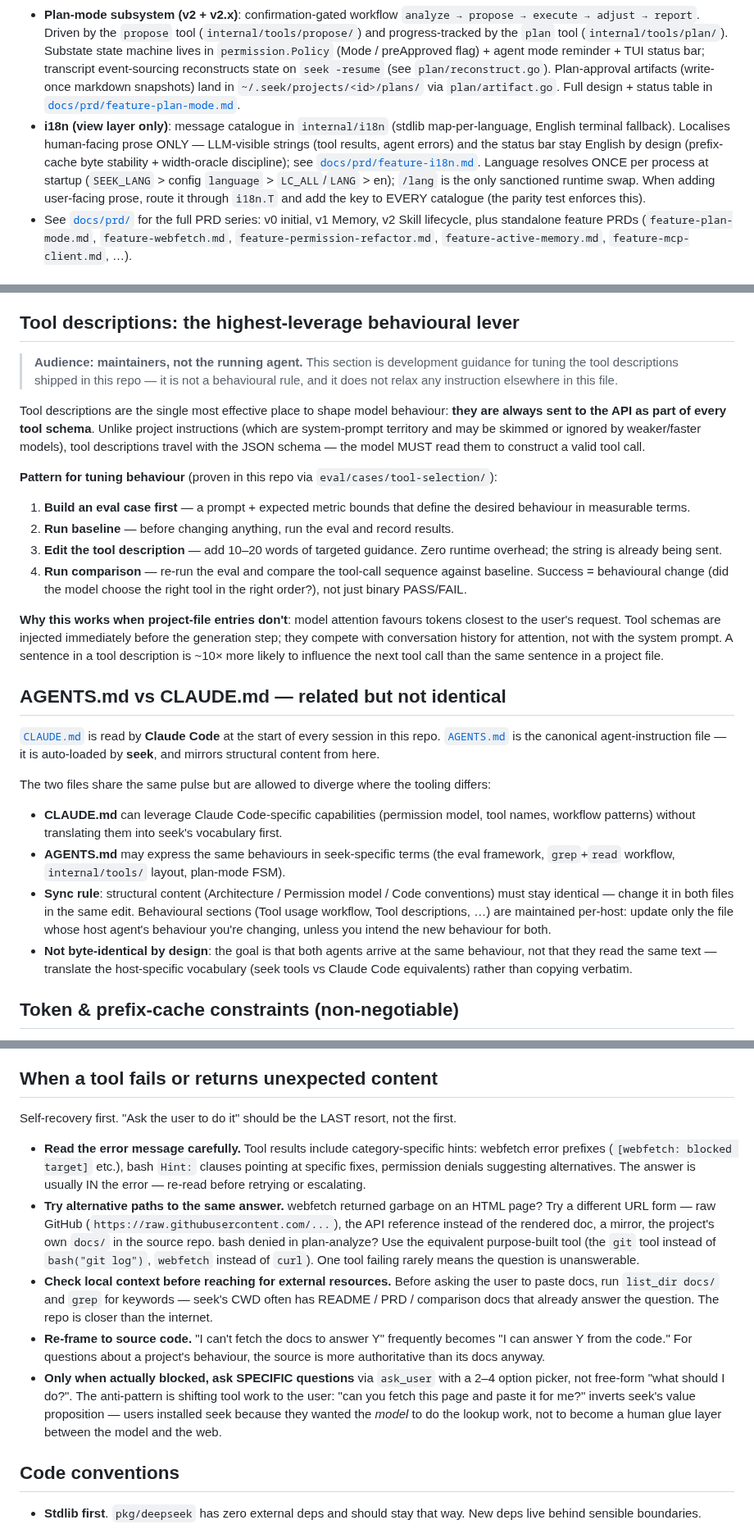
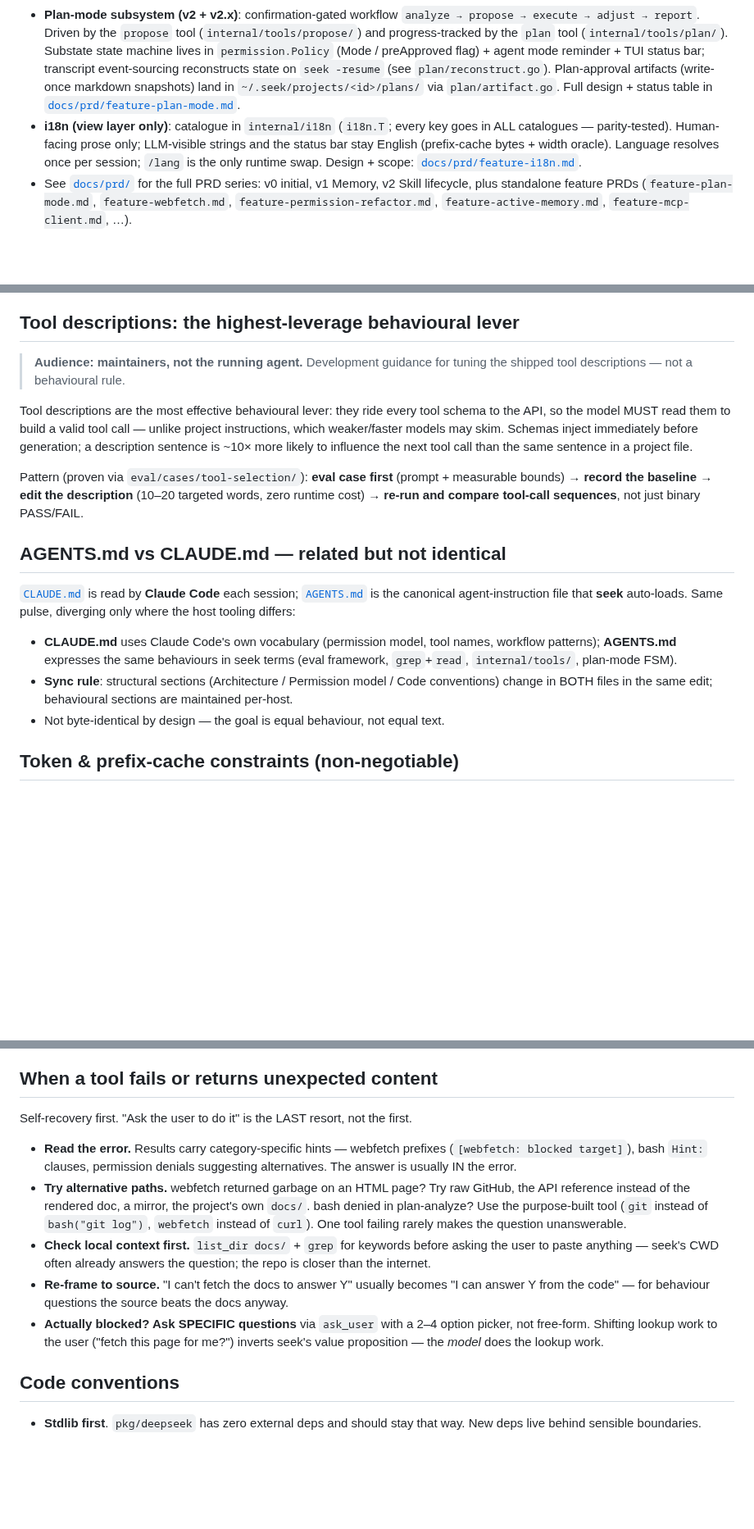
Before and after one commit to whyiyhw/seek, a Markdown page: CLAUDE.md, 3 parts joined by grey strips. Shown at 82% size. Drawn GitHub-style; blank space fills up the shorter version.

```diff
--- a/CLAUDE.md
+++ b/CLAUDE.md
@@ -30,7 +30,7 @@ If you're not sure: log it — but only for pitfalls produced by the change at h
 - **`pkg/deepseek` must not import `pkg/llm`** (CI lint enforces this — see `.github/workflows/ci.yml`). The whole point of the split is that DeepSeek-specific optimisations don't get lowered into a generic interface.
 - **Skill subsystem (v2)**: read-only loader in `internal/skill` (Anthropic Agent Skills layout: `<dir>/SKILL.md` + frontmatter); install/uninstall/update in `internal/skillmgr`; call-stats JSONL in `internal/skillstats`; shared CLI/TUI dispatcher in `internal/skillcli`. Loader is the only path that runs at startup; everything else is on-demand. **Never** add filesystem writes under `~/.seek/skills/` outside `internal/skillmgr` and `internal/skillstats` — those are the only two packages allowed to mutate user-level skill state.
 - **Plan-mode subsystem (v2 + v2.x)**: confirmation-gated workflow `analyze → propose → execute → adjust → report`. Driven by the `propose` tool (`internal/tools/propose/`) and progress-tracked by the `plan` tool (`internal/tools/plan/`). Substate state machine lives in `permission.Policy` (Mode / preApproved flag) + agent mode reminder + TUI status bar; transcript event-sourcing reconstructs state on `seek -resume` (see `plan/reconstruct.go`). Plan-approval artifacts (write-once markdown snapshots) land in `~/.seek/projects/<id>/plans/` via `plan/artifact.go`. Full design + status table in [`docs/prd/feature-plan-mode.md`](docs/prd/feature-plan-mode.md).
-- **i18n (view layer only)**: message catalogue in `internal/i18n` (stdlib map-per-language, English terminal fallback). Localises human-facing prose ONLY — LLM-visible strings (tool results, agent errors) and the status bar stay English by design (prefix-cache byte stability + width-oracle discipline); see [`docs/prd/feature-i18n.md`](docs/prd/feature-i18n.md). Language resolves ONCE per process at startup (`SEEK_LANG` > config `language` > `LC_ALL`/`LANG` > en); `/lang` is the only sanctioned runtime swap. When adding user-facing prose, route it through `i18n.T` and add the key to EVERY catalogue (the parity test enforces this).
+- **i18n (view layer only)**: catalogue in `internal/i18n` (`i18n.T`; every key goes in ALL catalogues — parity-tested). Human-facing prose only; LLM-visible strings and the status bar stay English (prefix-cache bytes + width oracle). Language resolves once per session; `/lang` is the only runtime swap. Design + scope: [`docs/prd/feature-i18n.md`](docs/prd/feature-i18n.md).
 - See [`docs/prd/`](docs/prd/) for the full PRD series: v0 initial, v1 Memory, v2 Skill lifecycle, plus standalone feature PRDs (`feature-plan-mode.md`, `feature-webfetch.md`, `feature-permission-refactor.md`, `feature-active-memory.md`, `feature-mcp-client.md`, …).
 
 ## Tool usage workflow (load-bearing)
@@ -49,29 +49,19 @@ Never page through a whole file to answer a question grep can answer — small f
 
 ## Tool descriptions: the highest-leverage behavioural lever
 
-> **Audience: maintainers, not the running agent.** This section is development guidance for tuning the tool descriptions shipped in this repo — it is not a behavioural rule, and it does not relax any instruction elsewhere in this file.
+> **Audience: maintainers, not the running agent.** Development guidance for tuning the shipped tool descriptions — not a behavioural rule.
 
-Tool descriptions are the single most effective place to shape model behaviour: **they are always sent to the API as part of every tool schema**. Unlike project instructions (which are system-prompt territory and may be skimmed or ignored by weaker/faster models), tool descriptions travel with the JSON schema — the model MUST read them to construct a valid tool call.
+Tool descriptions are the most effective behavioural lever: they ride every tool schema to the API, so the model MUST read them to build a valid tool call — unlike project instructions, which weaker/faster models may skim. Schemas inject immediately before generation; a description sentence is ~10× more likely to influence the next tool call than the same sentence in a project file.
 
-**Pattern for tuning behaviour** (proven in this repo via `eval/cases/tool-selection/`):
-
-1. **Build an eval case first** — a prompt + expected metric bounds that define the desired behaviour in measurable terms.
-2. **Run baseline** — before changing anything, run the eval and record results.
-3. **Edit the tool description** — add 10–20 words of targeted guidance. Zero runtime overhead; the string is already being sent.
-4. **Run comparison** — re-run the eval and compare the tool-call sequence against baseline. Success = behavioural change (did the model choose the right tool in the right order?), not just binary PASS/FAIL.
-
-**Why this works when project-file entries don't**: model attention favours tokens closest to the user's request. Tool schemas are injected immediately before the generation step; they compete with conversation history for attention, not with the system prompt. A sentence in a tool description is ~10× more likely to influence the next tool call than the same sentence in a project file.
+Pattern (proven via `eval/cases/tool-selection/`): **eval case first** (prompt + measurable bounds) → **record the baseline** → **edit the description** (10–20 targeted words, zero runtime cost) → **re-run and compare tool-call sequences**, not just binary PASS/FAIL.
 
 ## AGENTS.md vs CLAUDE.md — related but not identical
 
-[`CLAUDE.md`](CLAUDE.md) is read by **Claude Code** at the start of every session in this repo. [`AGENTS.md`](AGENTS.md) is the canonical agent-instruction file — it is auto-loaded by **seek**, and mirrors structural content from here.
+[`CLAUDE.md`](CLAUDE.md) is read by **Claude Code** each session; [`AGENTS.md`](AGENTS.md) is the canonical agent-instruction file that **seek** auto-loads. Same pulse, diverging only where the host tooling differs:
 
-The two files share the same pulse but are allowed to diverge where the tooling differs:
-
-- **CLAUDE.md** can leverage Claude Code-specific capabilities (permission model, tool names, workflow patterns) without translating them into seek's vocabulary first.
-- **AGENTS.md** may express the same behaviours in seek-specific terms (the eval framework, `grep`+`read` workflow, `internal/tools/` layout, plan-mode FSM).
-- **Sync rule**: structural content (Architecture / Permission model / Code conventions) must stay identical — change it in both files in the same edit. Behavioural sections (Tool usage workflow, Tool descriptions, …) are maintained per-host: update only the file whose host agent's behaviour you're changing, unless you intend the new behaviour for both.
-- **Not byte-identical by design**: the goal is that both agents arrive at the same behaviour, not that they read the same text — translate the host-specific vocabulary (seek tools vs Claude Code equivalents) rather than copying verbatim.
+- **CLAUDE.md** uses Claude Code's own vocabulary (permission model, tool names, workflow patterns); **AGENTS.md** expresses the same behaviours in seek terms (eval framework, `grep`+`read`, `internal/tools/`, plan-mode FSM).
+- **Sync rule**: structural sections (Architecture / Permission model / Code conventions) change in BOTH files in the same edit; behavioural sections are maintained per-host.
+- Not byte-identical by design — the goal is equal behaviour, not equal text.
 
 ## Token & prefix-cache constraints (non-negotiable)
 
@@ -101,13 +91,13 @@ DeepSeek charges ~10× less per token on cache hits. The cache key is an **exact
 
 ## When a tool fails or returns unexpected content
 
-Self-recovery first. "Ask the user to do it" should be the LAST resort, not the first.
+Self-recovery first. "Ask the user to do it" is the LAST resort, not the first.
 
-- **Read the error message carefully.** Tool results include category-specific hints: webfetch error prefixes (`[webfetch: blocked target]` etc.), bash `Hint:` clauses pointing at specific fixes, permission denials suggesting alternatives. The answer is usually IN the error — re-read before retrying or escalating.
-- **Try alternative paths to the same answer.** webfetch returned garbage on an HTML page? Try a different URL form — raw GitHub (`https://raw.githubusercontent.com/...`), the API reference instead of the rendered doc, a mirror, the project's own `docs/` in the source repo. bash denied in plan-analyze? Use the equivalent purpose-built tool (the `git` tool instead of `bash("git log")`, `webfetch` instead of `curl`). One tool failing rarely means the question is unanswerable.
-- **Check local context before reaching for external resources.** Before asking the user to paste docs, run `list_dir docs/` and `grep` for keywords — seek's CWD often has README / PRD / comparison docs that already answer the question. The repo is closer than the internet.
-- **Re-frame to source code.** "I can't fetch the docs to answer Y" frequently becomes "I can answer Y from the code." For questions about a project's behaviour, the source is more authoritative than its docs anyway.
-- **Only when actually blocked, ask SPECIFIC questions** via `ask_user` with a 2–4 option picker, not free-form "what should I do?". The anti-pattern is shifting tool work to the user: "can you fetch this page and paste it for me?" inverts seek's value proposition — users installed seek because they wanted the *model* to do the lookup work, not to become a human glue layer between the model and the web.
+- **Read the error.** Results carry category-specific hints — webfetch prefixes (`[webfetch: blocked target]`), bash `Hint:` clauses, permission denials suggesting alternatives. The answer is usually IN the error.
+- **Try alternative paths.** webfetch returned garbage on an HTML page? Try raw GitHub, the API reference instead of the rendered doc, a mirror, the project's own `docs/`. bash denied in plan-analyze? Use the purpose-built tool (`git` instead of `bash("git log")`, `webfetch` instead of `curl`). One tool failing rarely makes the question unanswerable.
+- **Check local context first.** `list_dir docs/` + `grep` for keywords before asking the user to paste anything — seek's CWD often already answers the question; the repo is closer than the internet.
+- **Re-frame to source.** "I can't fetch the docs to answer Y" usually becomes "I can answer Y from the code" — for behaviour questions the source beats the docs anyway.
+- **Actually blocked? Ask SPECIFIC questions** via `ask_user` with a 2–4 option picker, not free-form. Shifting lookup work to the user ("fetch this page for me?") inverts seek's value proposition — the *model* does the lookup work.
 
 ## Code conventions
 
```
Also changed, not shown: AGENTS.md (+19 -25 lines).
